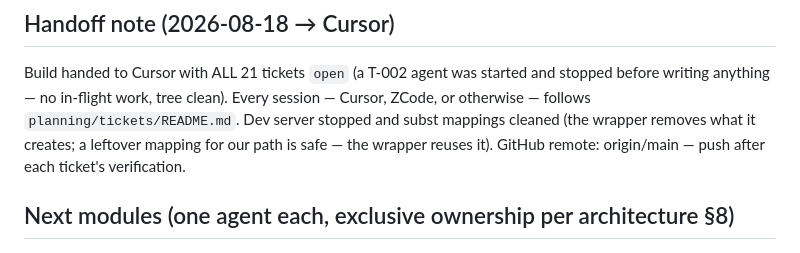
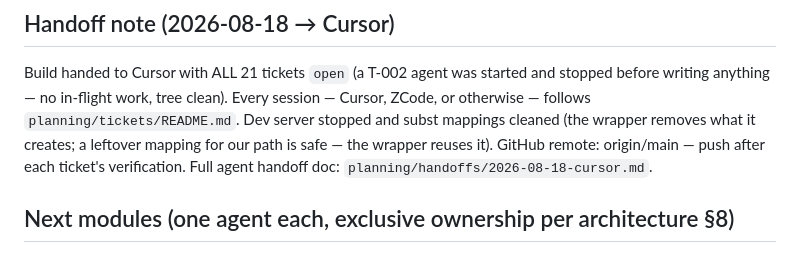
Before and after one commit to Jeff-Kazzee/Prodmax, a Markdown page: planning/build-state.md, the part around the change. Rendered like a GitHub page.

```diff
--- a/planning/build-state.md
+++ b/planning/build-state.md
@@ -56,6 +56,7 @@ session — Cursor, ZCode, or otherwise — follows `planning/tickets/README.md`
 Dev server stopped and subst mappings cleaned (the wrapper removes what it
 creates; a leftover mapping for our path is safe — the wrapper reuses it).
 GitHub remote: origin/main — push after each ticket's verification.
+Full agent handoff doc: `planning/handoffs/2026-08-18-cursor.md`.
 
 ## Next modules (one agent each, exclusive ownership per architecture §8)
 
```
Also changed, not shown: planning/handoffs/2026-08-18-cursor.md (added, +87 -0 lines).
